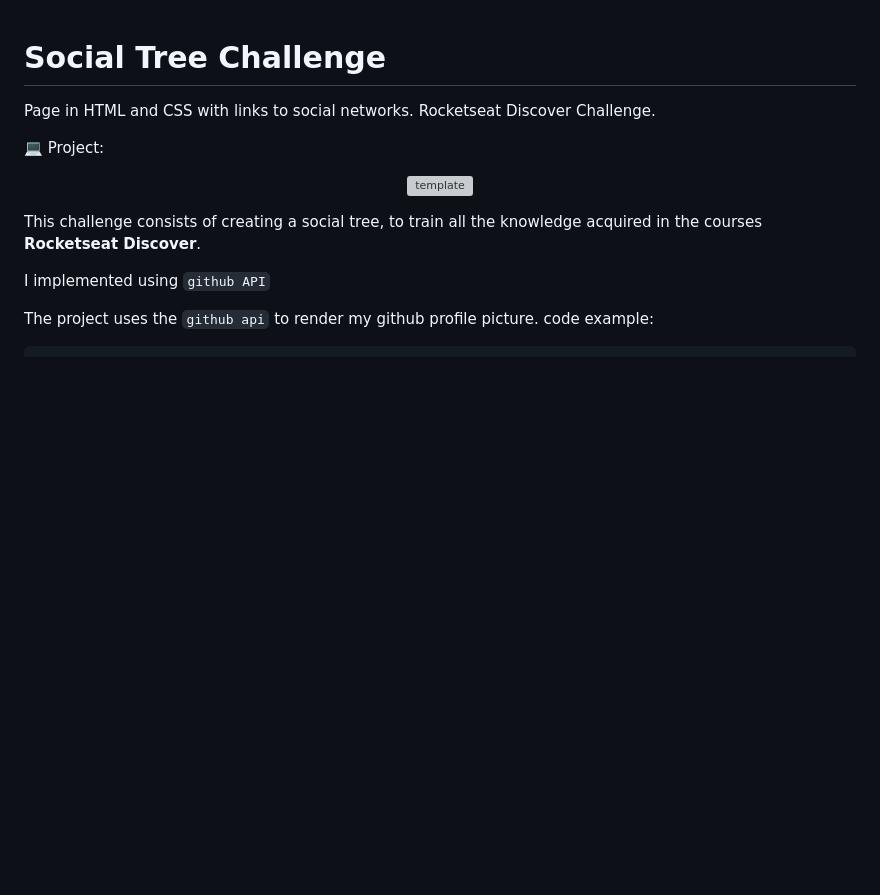
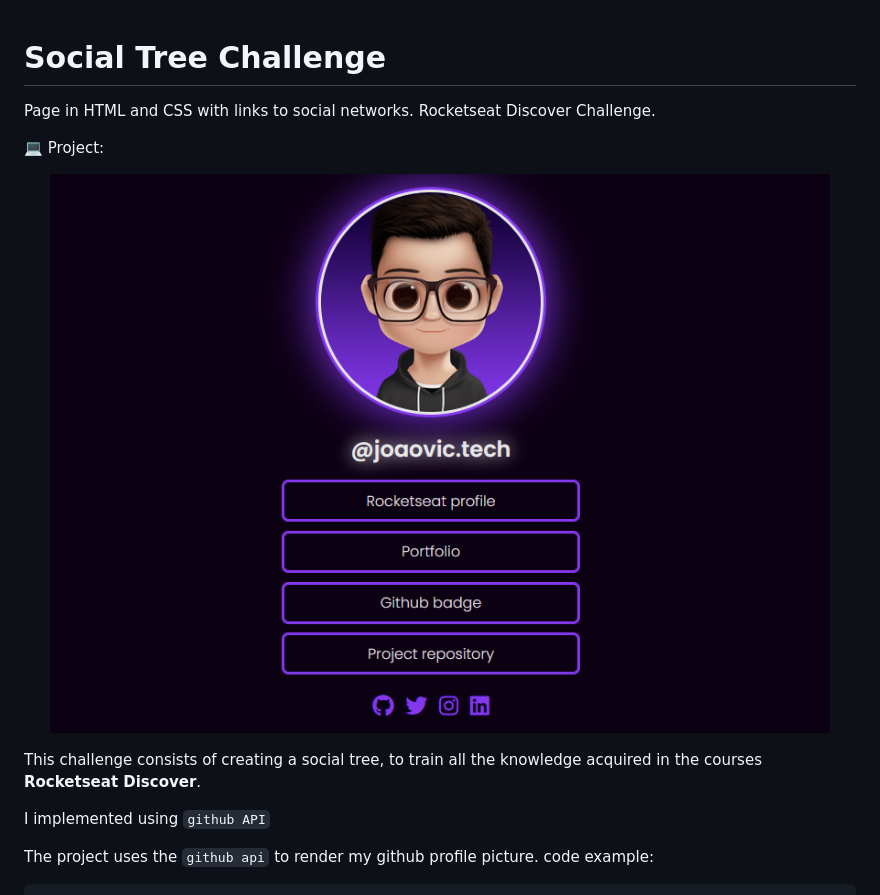
Before and after one commit to joaovic-tech/social-tree-challenge, a Markdown page: README.md, the part around the change. GitHub-like rendering; pictures changed too: template.png (added); blank space fills up the shorter version; grey boxes are pictures that could not be loaded.

```diff
--- a/README.md
+++ b/README.md
@@ -5,7 +5,7 @@ Page in HTML and CSS with links to social networks. Rocketseat Discover Challeng
 
 <div align="center">
 
-![template](./template)
+![template](./template.png)
 
 </div>
 
```
Also changed, not shown: 3 other files.
